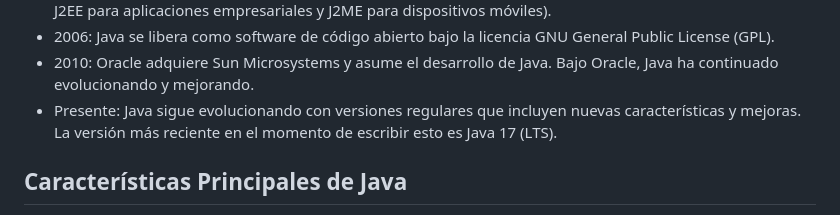
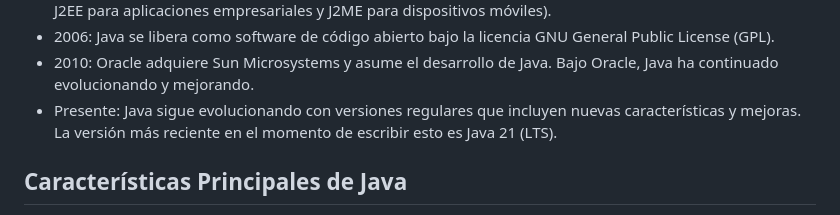
Before and after one commit to ZarakiLancelot/blog, a Markdown page: src/_posts/2024-06-23-java.md, the part around the change. Rendered like a GitHub page.

Commit message:
java lts version

```diff
--- a/src/_posts/2024-06-23-java.md
+++ b/src/_posts/2024-06-23-java.md
@@ -26,7 +26,7 @@ Java es un lenguaje de programación de propósito general, concurrente, basado
 - 1999: Nacimiento de la Plataforma Java 2, con diferentes ediciones (J2SE para computadoras personales, J2EE para aplicaciones empresariales y J2ME para dispositivos móviles).
 - 2006: Java se libera como software de código abierto bajo la licencia GNU General Public License (GPL).
 - 2010: Oracle adquiere Sun Microsystems y asume el desarrollo de Java. Bajo Oracle, Java ha continuado evolucionando y mejorando.
-- Presente: Java sigue evolucionando con versiones regulares que incluyen nuevas características y mejoras. La versión más reciente en el momento de escribir esto es Java 17 (LTS).
+- Presente: Java sigue evolucionando con versiones regulares que incluyen nuevas características y mejoras. La versión más reciente en el momento de escribir esto es Java 21 (LTS).
 
 <h2 class="dark:text-white">Características Principales de Java</h2>
 1. Orientado a Objetos:
```
